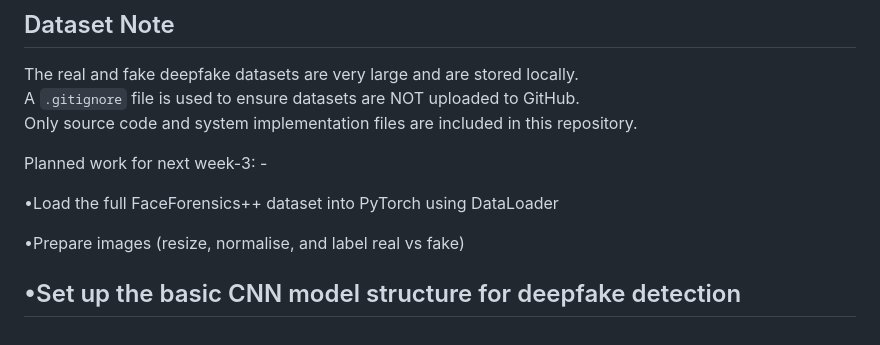
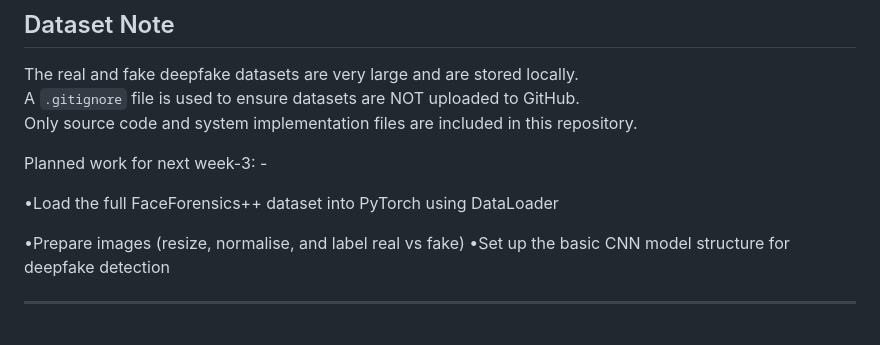
Before and after one commit to kudus12/Deepfake_detection-project, a Markdown page: README.md, the part around the change. Rendered like a GitHub page.

Commit message:
Fix formatting and add new line in README

```diff
--- a/README.md
+++ b/README.md
@@ -63,6 +63,7 @@ Planned work for next week-3: -
 •Load the full FaceForensics++ dataset into PyTorch using DataLoader
 
 •Prepare images (resize, normalise, and label real vs fake)
+•Set up the basic CNN model structure for deepfake detection
 
-•Set up the basic CNN model structure for deepfake detection
+
 -----------------------------------------------------------------------------------------------------------------------------------------------------------------------------
```
